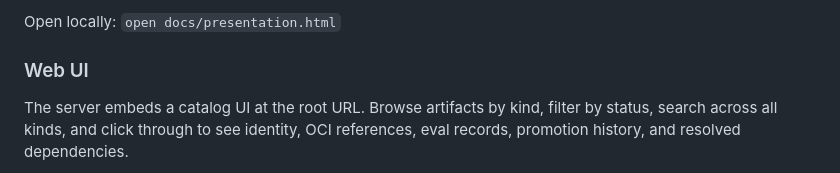
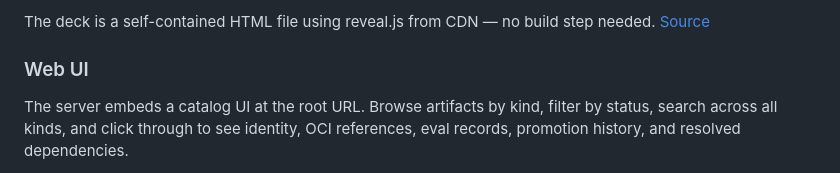
Before and after one commit to agentoperations/agent-registry, a Markdown page: README.md, the part around one of its changes. Rendered like a GitHub page.

Commit message:
Fix presentation link — htmlpreview doesn't work with private repos
Co-Authored-By: Claude Opus 4.6 (1M context) <noreply@anthropic.com>

```diff
--- a/README.md
+++ b/README.md
@@ -46,5 +48,5 @@ A reveal.js slide deck covering the problem, architecture, and workflow:
 
-Open locally: `open docs/presentation.html`
+The deck is a self-contained HTML file using reveal.js from CDN — no build step needed. [Source](docs/presentation.html)
 
 ### Web UI
 
```
Also changed, not shown: other parts of README.md (+3 -1 lines).
